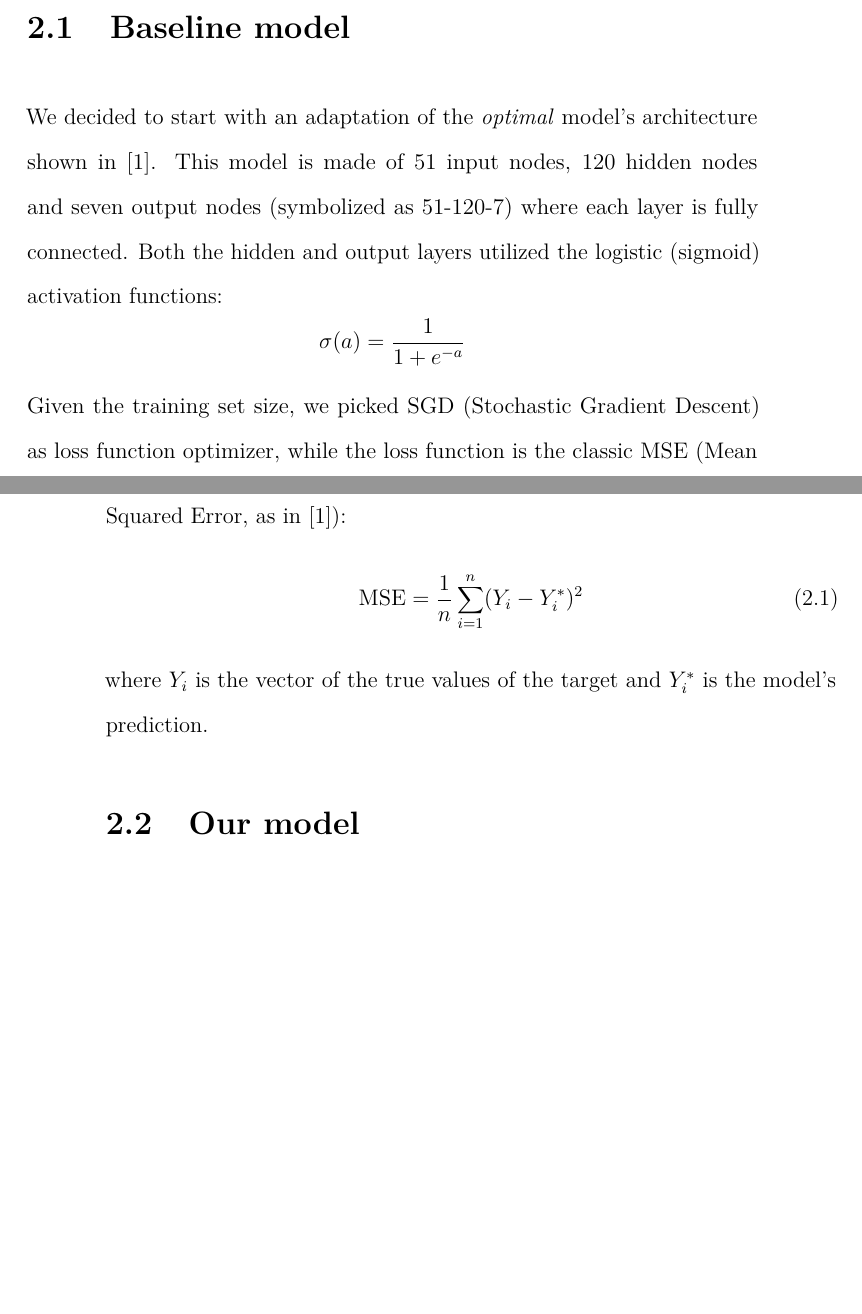
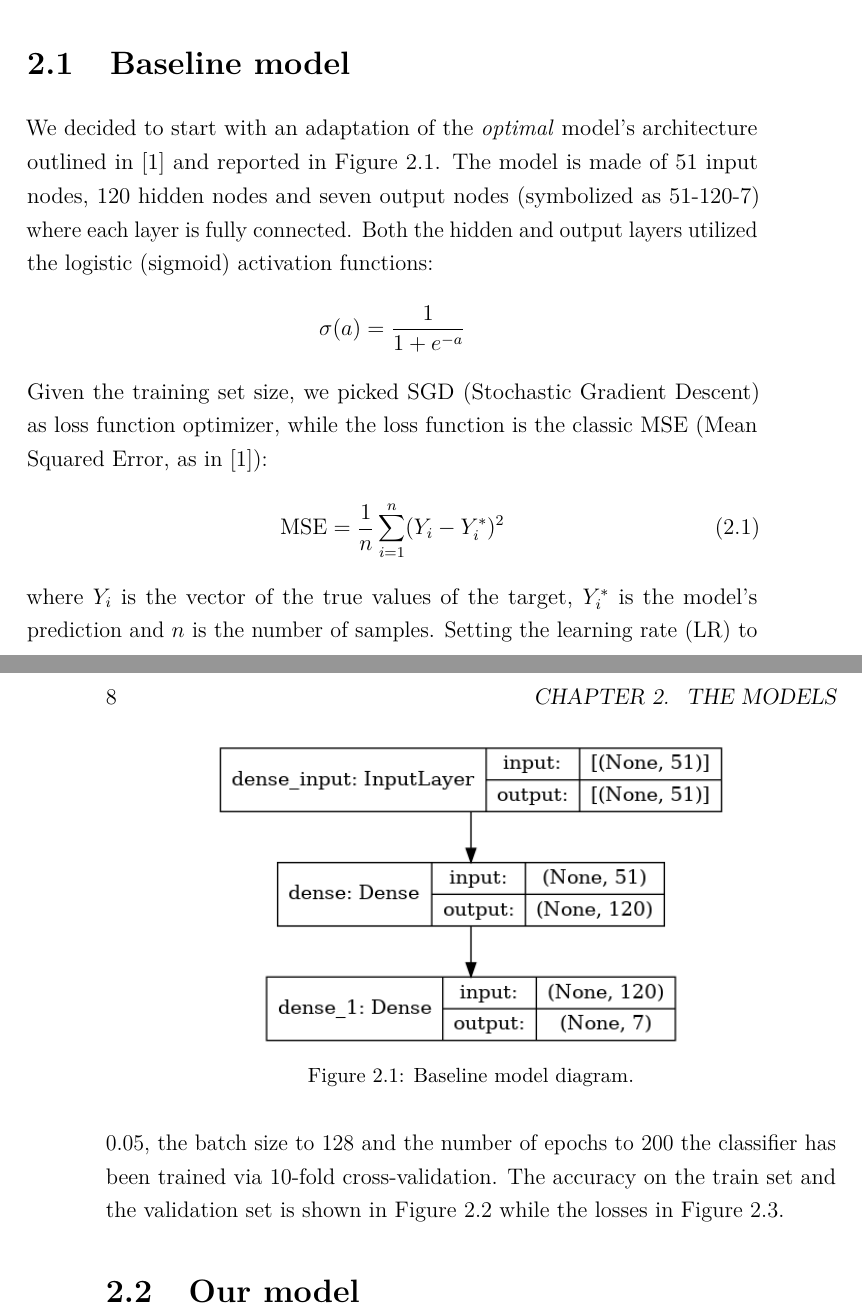
Before and after one commit to Nico769/Forest-Cover-Type-NN-Report, a LaTeX book (main.tex, which reads TeX_files/chapter02.tex): two parts of pages 11 and 12 of 13 before the commit and two parts of pages 11 and 12 of 15 after it, joined at a grey line, cut so that both start at the same text, the shorter picture padded with empty space. Compiled offline with pdfLaTeX.

Commit message:
Sec2.1 draft

```diff
--- a/TeX_files/chapter02.tex
+++ b/TeX_files/chapter02.tex
@@ -1,7 +1,7 @@
 \chapter{The models}
 In this chapter we discuss several neural network classifiers and their results on our dataset.
 \section{Baseline model}
-We decided to start with an adaptation of the \textit{optimal} model's architecture shown in \cite{blackardDean}. This model is made of 51 input nodes, 120 hidden nodes and seven output nodes (symbolized as 51-120-7) where each layer is fully connected. Both the hidden and output layers utilized the logistic (sigmoid) activation functions:
+We decided to start with an adaptation of the \textit{optimal} model's architecture outlined in \cite{blackardDean} and reported in Figure \ref{fig:baselinemodel}. The model is made of 51 input nodes, 120 hidden nodes and seven output nodes (symbolized as 51-120-7) where each layer is fully connected. Both the hidden and output layers utilized the logistic (sigmoid) activation functions:
 $$
 \sigma(a) = \frac{1}{1 + e^{-a}}
 $$
@@ -9,4 +9,11 @@ Given the training set size, we picked SGD (Stochastic Gradient Descent) as loss
 \begin{equation}
 \text{MSE} = \frac{1}{n}\sum_{i=1}^{n}(Y_i - Y^{*}_{i})^2
 \end{equation}
-where $Y_i$ is the vector of the true values of the target and $Y^{*}_{i}$ is the model's prediction.
+where $Y_i$ is the vector of the true values of the target, $Y^{*}_{i}$ is the model's prediction and $n$ is the number of samples.
+\begin{figure}
+	\centering
+	\includegraphics[width=0.7\textwidth]{./TeX_files/img/baselinemodel.png}
+	\caption{Baseline model diagram.}
+	\label{fig:baselinemodel}
+\end{figure}
+Setting the learning rate (LR) to $0.05$, the batch size to $128$ and the number of epochs to $200$ the classifier has been trained via 10-fold cross-validation. The accuracy on the train set and the validation set is shown in Figure \ref{fig:baselinemodelacc} while the losses in Figure \ref{fig:baselinemodelloss}.
@@ -12,0 +24,2 @@ where $Y_i$ is the vector of the true values of the target and $Y^{*}_{i}$ is th
+	\label{fig:baselinemodelacc}
+\end{figure}
@@ -13 +30,3 @@ where $Y_i$ is the vector of the true values of the target and $Y^{*}_{i}$ is th
+	\label{fig:baselinemodelloss}
+\end{figure}
 \section{Our model}
--- a/main.tex
+++ b/main.tex
@@ -17,7 +17,7 @@
 \captionsetup[figure]{font=small,labelfont=small,margin={40pt,40pt}}
 \usepackage[english]{babel}
 
-\doublespacing
+\onehalfspacing
 
 \begin{document}
 
```
Also changed, not shown: TeX_files/img/baselinemodel.png (added), TeX_files/img/baselinemodelacc.png (added), TeX_files/img/baselinemodelloss.png (added), TeX_files/chapter02.tex (8 more changed lines).
